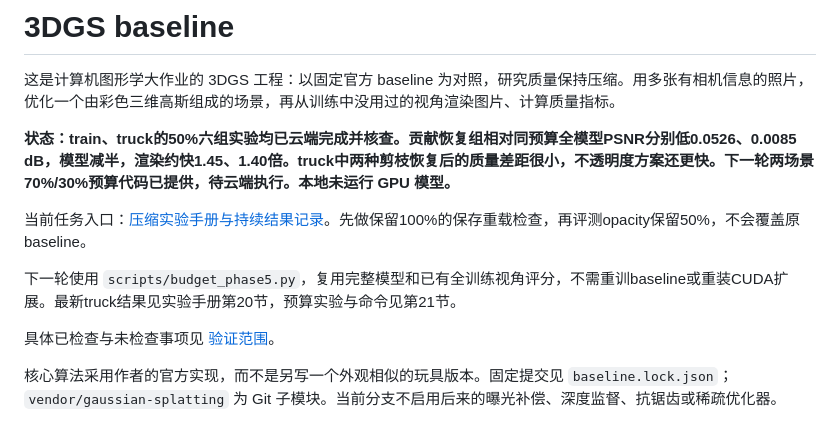
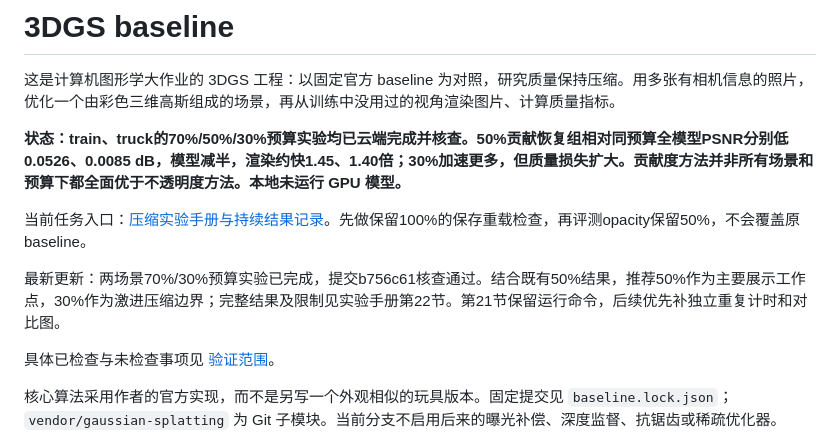
Before and after one commit to firefly1145141919810/cg-3dgs-baseline, a Markdown page: README.md, the part around the change. Rendered like a GitHub page.

Commit message:
Record audited multi-budget results and next validation plan

```diff
--- a/README.md
+++ b/README.md
@@ -2,11 +2,11 @@
 
 这是计算机图形学大作业的 3DGS 工程：以固定官方 baseline 为对照，研究质量保持压缩。用多张有相机信息的照片，优化一个由彩色三维高斯组成的场景，再从训练中没用过的视角渲染图片、计算质量指标。
 
-**状态：train、truck的50%六组实验均已云端完成并核查。贡献恢复组相对同预算全模型PSNR分别低0.0526、0.0085 dB，模型减半，渲染约快1.45、1.40倍。truck中两种剪枝恢复后的质量差距很小，不透明度方案还更快。下一轮两场景70%/30%预算代码已提供，待云端执行。本地未运行 GPU 模型。**
+**状态：train、truck的70%/50%/30%预算实验均已云端完成并核查。50%贡献恢复组相对同预算全模型PSNR分别低0.0526、0.0085 dB，模型减半，渲染约快1.45、1.40倍；30%加速更多，但质量损失扩大。贡献度方法并非所有场景和预算下都全面优于不透明度方法。本地未运行 GPU 模型。**
 
 当前任务入口：[压缩实验手册与持续结果记录](docs/COMPRESSION_EXPERIMENT.md)。先做保留100%的保存重载检查，再评测opacity保留50%，不会覆盖原baseline。
 
-下一轮使用 `scripts/budget_phase5.py`，复用完整模型和已有全训练视角评分，不需重训baseline或重装CUDA扩展。最新truck结果见实验手册第20节，预算实验与命令见第21节。
+最新更新：两场景70%/30%预算实验已完成，提交b756c61核查通过。结合既有50%结果，推荐50%作为主要展示工作点，30%作为激进压缩边界；完整结果及限制见实验手册第22节。第21节保留运行命令，后续优先补独立重复计时和对比图。
 
 具体已检查与未检查事项见 [验证范围](docs/STATUS.md)。
 
```
Also changed, not shown: docs/COMPRESSION_EXPERIMENT.md (+62 -1 lines), docs/STATUS.md (+2 -0 lines).
